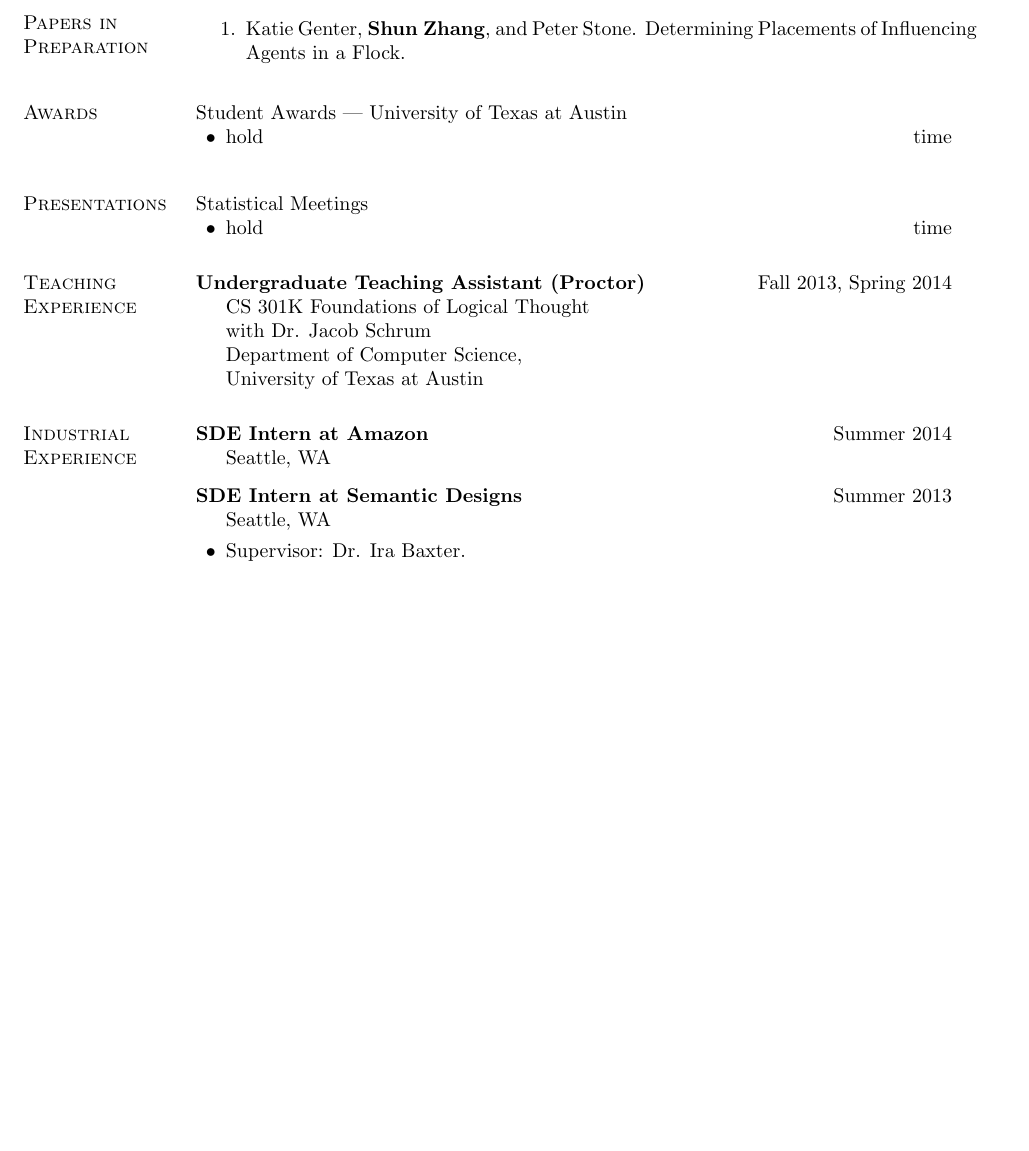
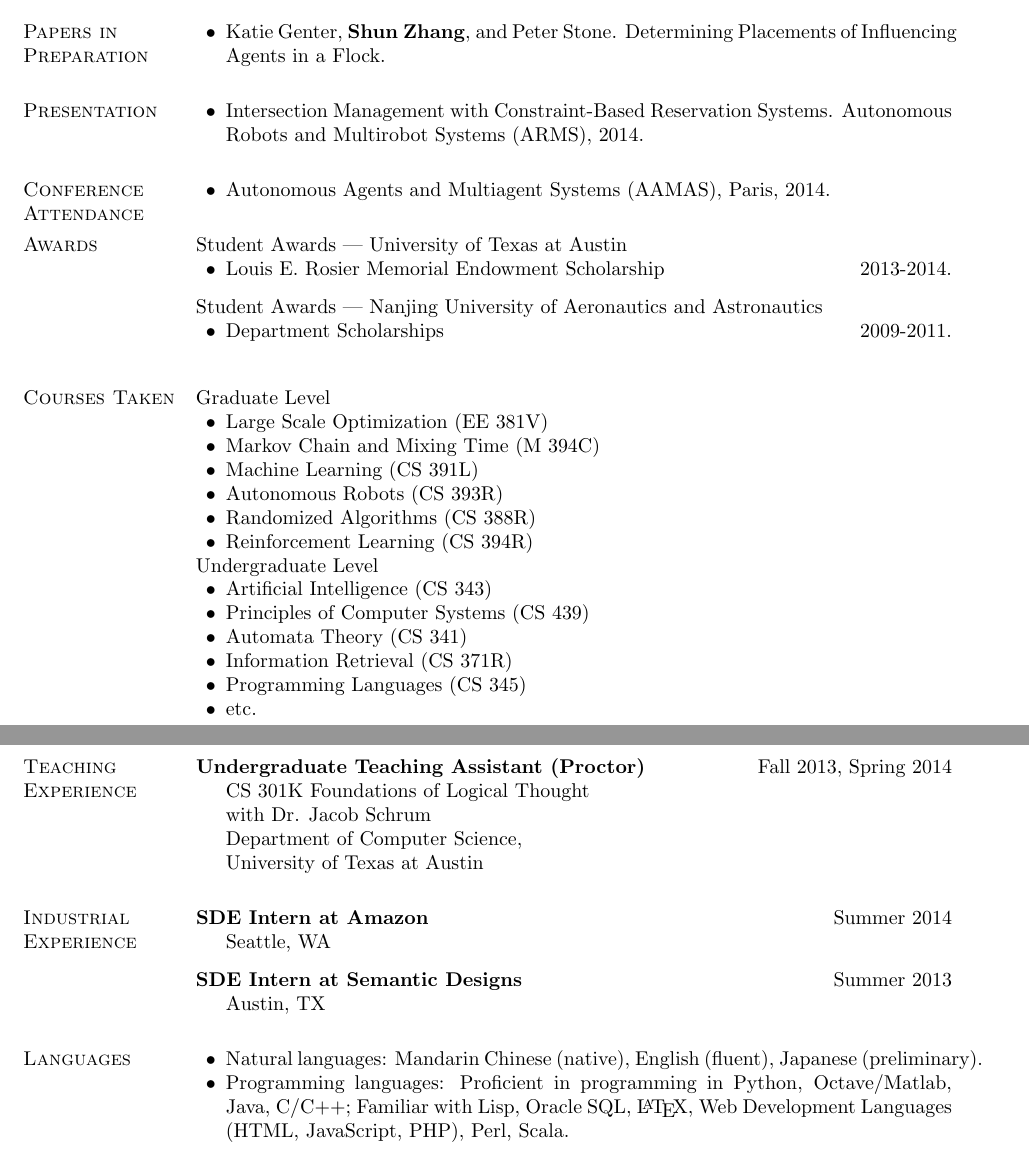
Before and after one commit to shunzh/cv, a LaTeX CV (cv.tex): part of page 2 of 2 before the commit and two parts of pages 2 and 3 of 3 after it, the two joined at a grey line, cut so that both start at the same text, the shorter picture padded with empty space. Compiled offline with pdfLaTeX.

Commit message:
cv ok. need confirm

```diff
--- a/cv.tex
+++ b/cv.tex
@@ -370,23 +369,53 @@ Systems (AAMAS), 2014.
 
 \section{Papers in Preparation}
-\vspace{-.1in}
-\begin{bibsection}
+\begin{innerlist}
 \item Katie Genter, {\bf Shun Zhang}, and Peter Stone. Determining Placements of
 Influencing Agents in a Flock.
-\end{bibsection}
+\end{innerlist}
+
+\section{Presentation}
+\begin{innerlist}
+\item Intersection Management with Constraint-Based Reservation Systems.
+Autonomous Robots and Multirobot Systems (ARMS), 2014.
+\end{innerlist}
+
+\section{Conference Attendance}
+\begin{innerlist}
+\item Autonomous Agents and Multiagent Systems (AAMAS), Paris, 2014.
+\end{innerlist}
 
 \section{Awards}
 Student Awards --- University of Texas at Austin
 \begin{innerlist}
-\item hold \hfill time
+\item Louis E. Rosier Memorial Endowment Scholarship \hfill 2013-2014.
+\end{innerlist}
+\vspace{.1in}
+
+Student Awards --- Nanjing University of Aeronautics and Astronautics
+\begin{innerlist}
+\item Department Scholarships \hfill 2009-2011.
 \end{innerlist}
 
 \halfblankline
 
-\section{Presentations}
-Statistical Meetings
+\section{Courses Taken}
+Graduate Level
 \begin{innerlist}
-\item hold \hfill time
+\item Large Scale Optimization (EE 381V)
+\item Markov Chain and Mixing Time (M 394C)
+\item Machine Learning (CS 391L)
+\item Autonomous Robots (CS 393R)
+\item Randomized Algorithms (CS 388R)
+\item Reinforcement Learning (CS 394R)
+\end{innerlist}
+Undergraduate Level
+\begin{innerlist}
+\item Artificial Intelligence (CS 343)
+\item Principles of Computer Systems (CS 439)
+\item Automata Theory (CS 341)
+\item Information Retrieval (CS 371R)
+\item Programming Languages (CS 345)
+\item etc.
 \end{innerlist}
 
 \section{Teaching Experience}
@@ -409,10 +438,21 @@ Statistical Meetings
 
 \textbf{SDE Intern at Semantic Designs} \hfill {Summer 2013}
 \begin{innerlist}
-\item[] Seattle, WA
-\vspace{.05in}
-\item Supervisor: Dr. Ira Baxter.
+\item[] Austin, TX
 \end{innerlist}
+
+\section{Languages}
+
+\begin{innerlist}
+\item Natural languages: Mandarin Chinese (native), English (fluent), Japanese
+(preliminary).
+\item Programming languages: Proficient in programming in Python, Octave/Matlab,
+Java, C/C++; Familiar with Lisp, Oracle SQL, \LaTeX, Web Development Languages
+(HTML, JavaScript, PHP), Perl, Scala.
+\end{innerlist}
+
+
+
 
 \end{document}
 
```
Also changed, not shown: Makefile, cv.pdf, cv.tex (13 more changed lines).
